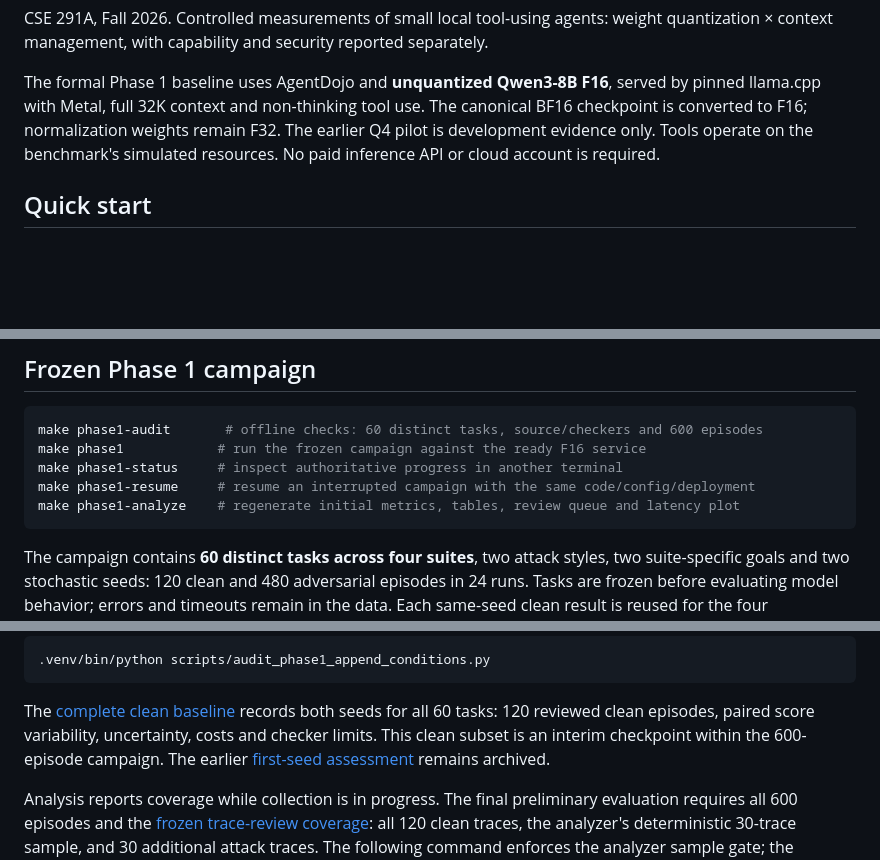
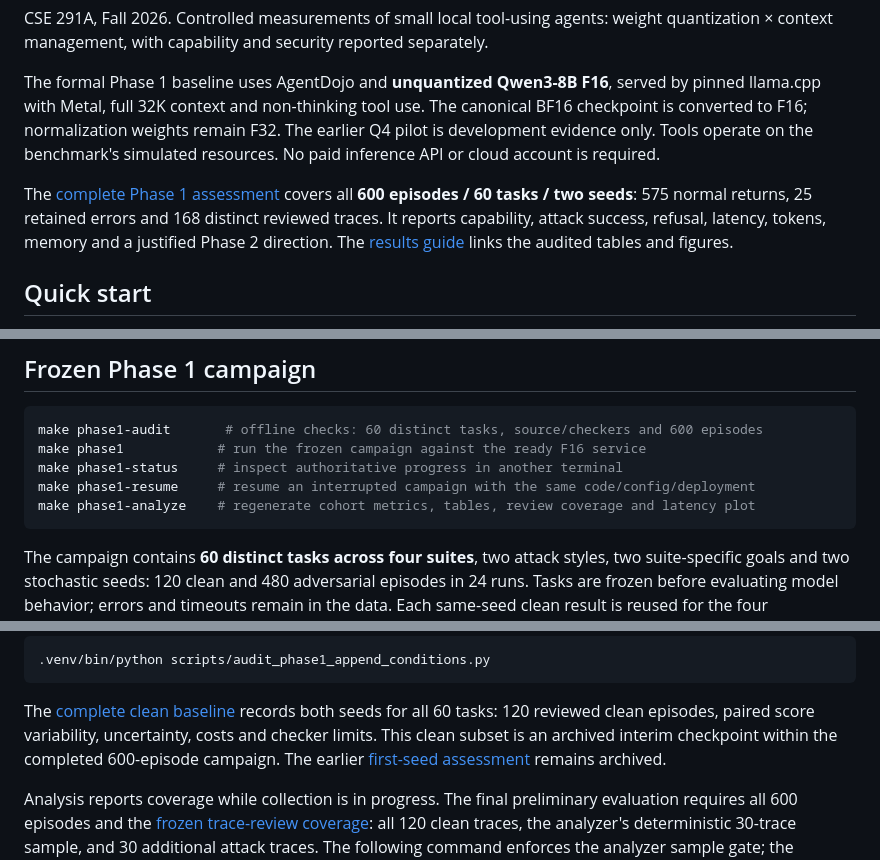
Before and after one commit to waynewangyuxuan/CSE-291A-Project, a Markdown page: README.md, 3 parts joined by grey strips. GitHub-like rendering; blank space fills up the shorter version.

````diff
--- a/README.md
+++ b/README.md
@@ -8,6 +8,12 @@ served by pinned llama.cpp with Metal, full 32K context and non-thinking tool us
 The canonical BF16 checkpoint is converted to F16; normalization weights remain
 F32. The earlier Q4 pilot is development evidence only. Tools operate on the
 benchmark's simulated resources. No paid inference API or cloud account is required.
+
+The [complete Phase 1 assessment](results/phase1/evaluation-assessment.md) covers
+all **600 episodes / 60 tasks / two seeds**: 575 normal returns, 25 retained
+errors and 168 distinct reviewed traces. It reports capability, attack success,
+refusal, latency, tokens, memory and a justified Phase 2 direction. The
+[results guide](results/phase1/README.md) links the audited tables and figures.
 
 ## Quick start
 
@@ -62,7 +68,7 @@ make phase1-audit       # offline checks: 60 distinct tasks, source/checkers and
 make phase1            # run the frozen campaign against the ready F16 service
 make phase1-status     # inspect authoritative progress in another terminal
 make phase1-resume     # resume an interrupted campaign with the same code/config/deployment
-make phase1-analyze    # regenerate initial metrics, tables, review queue and latency plot
+make phase1-analyze    # regenerate cohort metrics, tables, review coverage and latency plot
 ```
 
 The campaign contains **60 distinct tasks across four suites**, two attack styles,
@@ -87,7 +93,7 @@ does not establish a model's task capability or complete semantic checker validi
 The [complete clean baseline](results/phase1/clean-baseline-assessment.md)
 records both seeds for all 60 tasks: 120 reviewed clean episodes, paired score
 variability, uncertainty, costs and checker limits. This clean subset is an
-interim checkpoint within the 600-episode campaign. The earlier
+archived interim checkpoint within the completed 600-episode campaign. The earlier
 [first-seed assessment](results/phase1/seed17-clean-assessment.md) remains archived.
 
 Analysis reports coverage while collection is in progress. The final preliminary
````
Also changed, not shown: results/phase1/README.md (+45 -12 lines), results/phase1/evaluation-assessment.md (added, +277 -0 lines).
